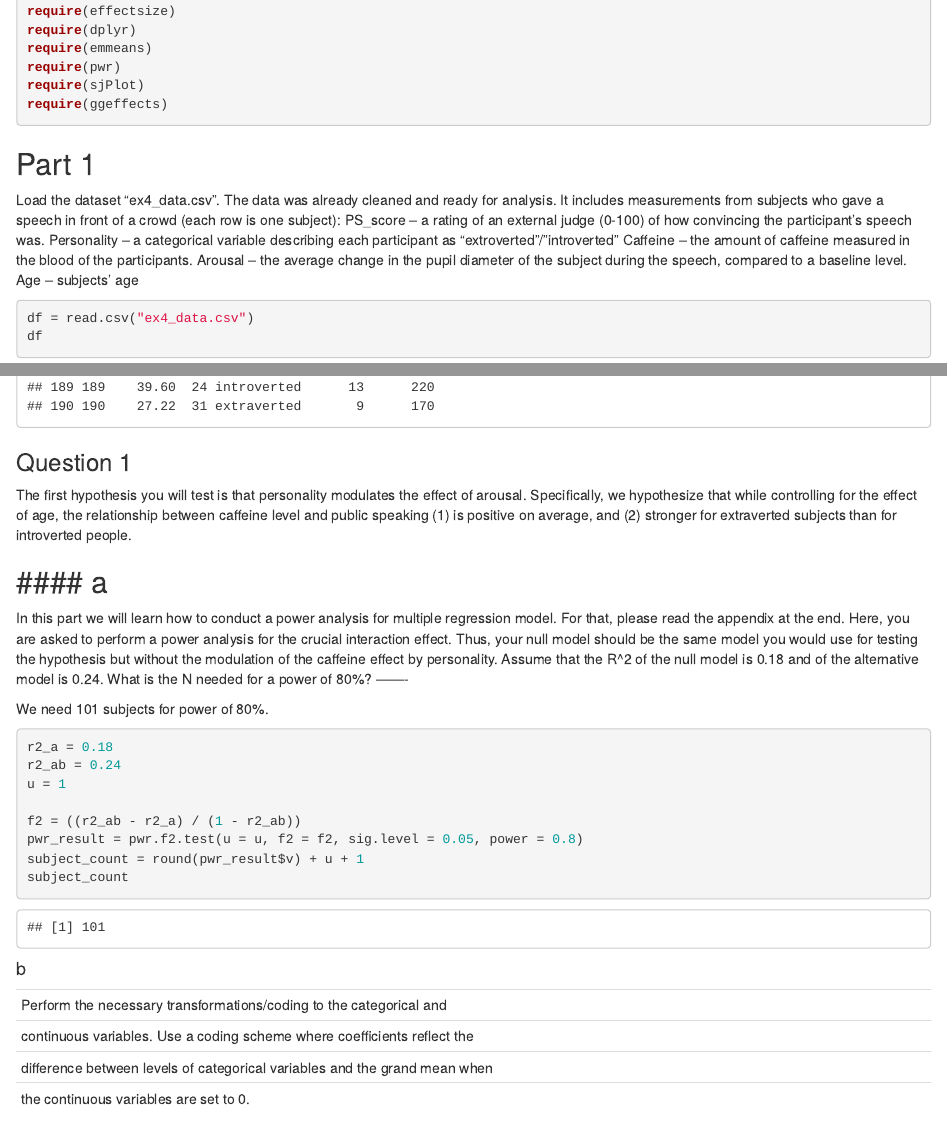
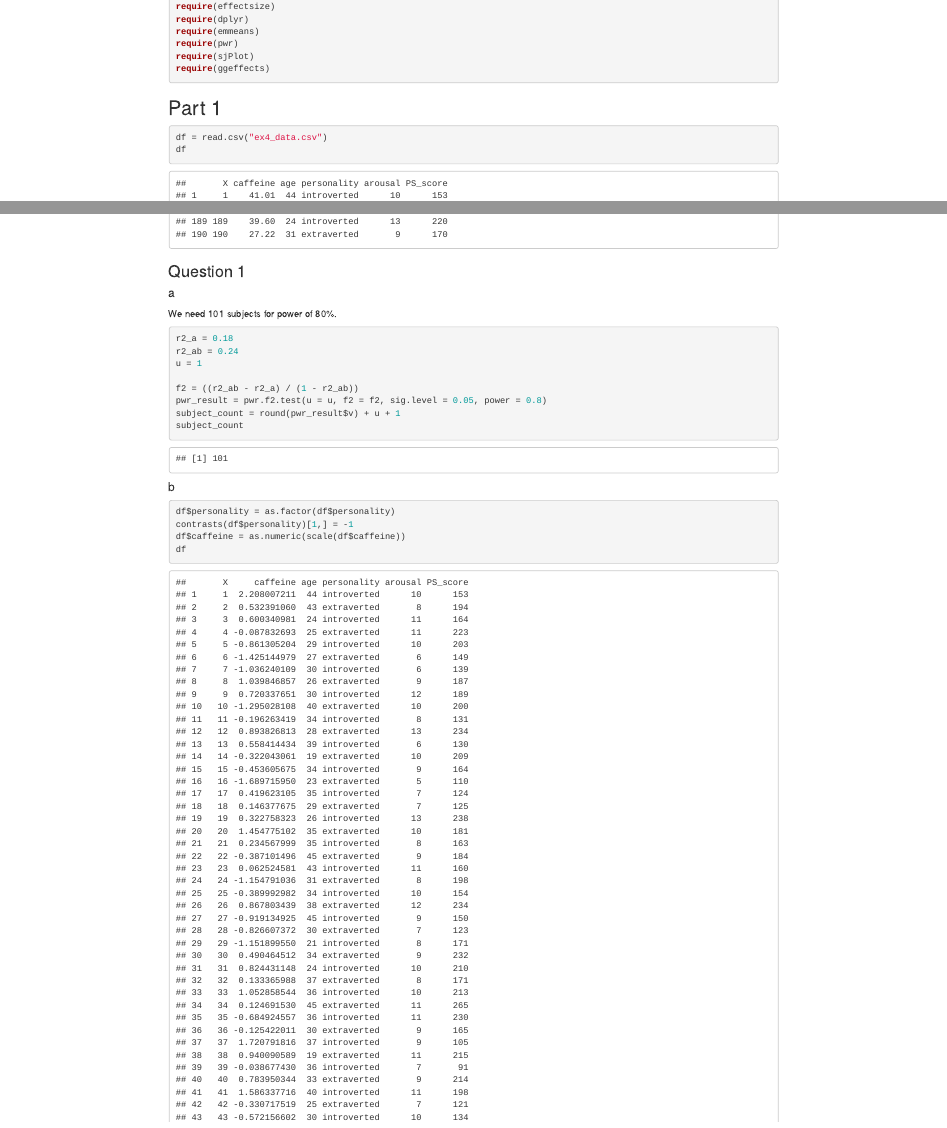
Before and after one commit to nadavWeisler/StatisticsForGraduateStudents, an R Markdown document (EX/Ex4/ex4.Rmd): the page in a window 1100 px wide, from 250 px down before the commit and from 150 px down after it, so that both start at the same text, and a second part further down, joined at a grey line. Rendered offline with R 4.5, knitr and Pandoc, with nearby package versions; some code elsewhere in the file could not run offline.

Commit message:
Update ex4.Rmd

````diff
--- a/EX/Ex4/ex4.Rmd
+++ b/EX/Ex4/ex4.Rmd
@@ -1,6 +1,6 @@
 ---
 title: "Ex4"
-author: "Nadav Weisler - 316493758, Gaya Aran - 209636885"
+authors: "Nadav Weisler - 316493758, Gaya Aran - 209636885"
 output: html_document
 ---
 
@@ -23,18 +23,6 @@ require(ggeffects)
 
 ## Part 1
 
-Load the dataset “ex4_data.csv”. The data was already cleaned and ready for
-analysis. It includes measurements from subjects who gave a speech in front of
-a crowd (each row is one subject):
-  PS_score – a rating of an external judge (0-100) of how convincing the
-    participant’s speech was.
-  Personality – a categorical variable describing each participant as
-    “extroverted”/”introverted”
-  Caffeine – the amount of caffeine measured in the blood of the participants.
-  Arousal – the average change in the pupil diameter of the subject during the
-    speech, compared to a baseline level.
-  Age – subjects’ age
-
 ```{r}
 df = read.csv("ex4_data.csv")
 df
@@ -42,23 +30,7 @@ df
 
 ### Question 1
 
-The first hypothesis you will test is that personality modulates the effect
-of arousal. Specifically, we hypothesize that while controlling for the effect
-of age, the relationship between caffeine level and public speaking (1) is
-positive on average, and (2) stronger for extraverted subjects than for
-introverted people.
-
 #### a
--------
-In this part we will learn how to conduct a power analysis for multiple
-regression model. For that, please read the appendix at the end.
-Here, you are asked to perform a power analysis for the crucial interaction
-effect. Thus, your null model should be the same model you would use for
-testing the hypothesis but without the modulation of the caffeine effect by
-personality. Assume that the R^2 of the null model is 0.18 and of the
-alternative model is 0.24.
-What is the N needed for a power of 80%?
--------
 
 We need 101 subjects for power of 80%.
 
@@ -72,14 +44,8 @@ pwr_result = pwr.f2.test(u = u, f2 = f2, sig.level = 0.05, power = 0.8)
 subject_count = round(pwr_result$v) + u + 1
 subject_count
 ```
+
 #### b
-
--------
-Perform the necessary transformations/coding to the categorical and
-continuous variables. Use a coding scheme where coefficients reflect the
-difference between levels of categorical variables and the grand mean when
-the continuous variables are set to 0.
--------
 
 ```{r}
 df$personality = as.factor(df$personality)
````
Also changed, not shown: EX/Ex4/ex4.Rmd (36 more changed lines).
